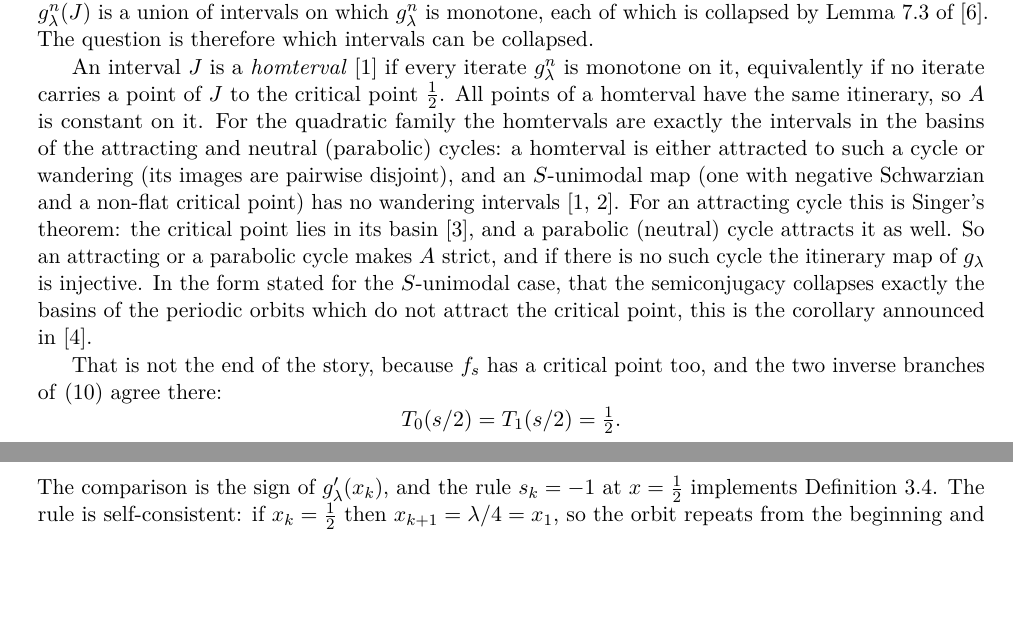
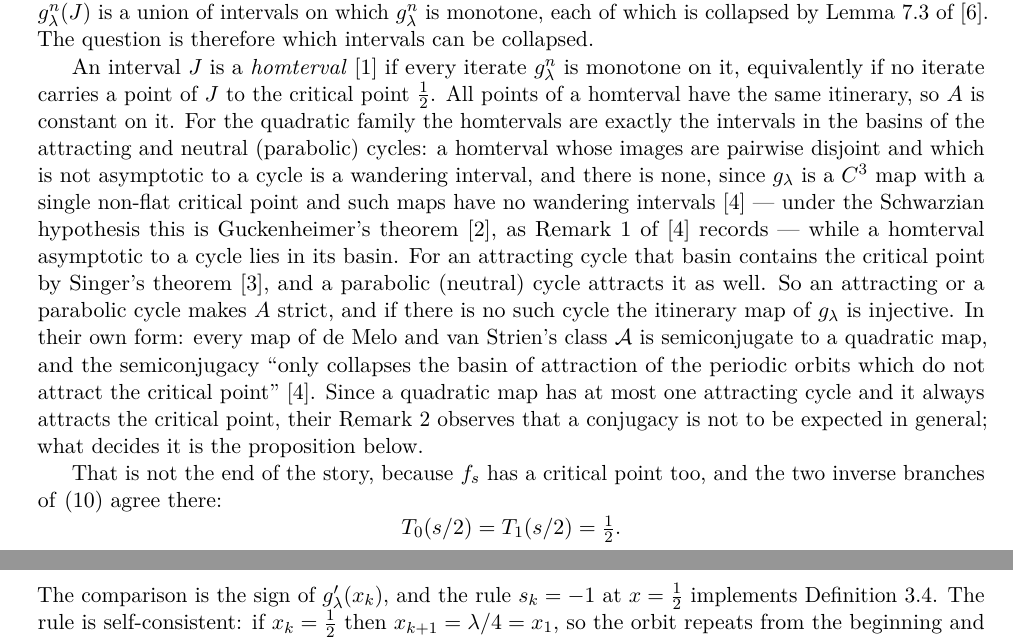
Before and after one commit to dpthurst/core-entropy-app, a LaTeX document (core_entropy_notes.tex): two parts of pages 7 and 8 of 12 before the commit and two parts of pages 7 and 9 of 12 after it, joined at a grey line, cut so that both start at the same text, the shorter picture padded with empty space. Compiled offline with pdfLaTeX.

Commit message:
Quote de Melo-van Strien from the paper, not from its review
The author supplied the Bulletin AMS note, so the citation is now checked
against the source rather than zbMATH's review, and reading it corrected two
things:

  * I had written that the semiconjugacy "collapses exactly the basins".  The
    corollary says "only collapses the basin of attraction of the periodic
    orbits which do not attract the critical point" -- contained in, not
    exactly.  The note now quotes it.

  * I had attributed the absence of wandering intervals to "an S-unimodal map
    (negative Schwarzian and non-flat critical point)", citing de Melo-van
    Strien and Guckenheimer together.  The note's point is that the Schwarzian
    hypothesis is not needed: their theorem is for C^3 maps with a single
    non-flat critical point, and their Remark 1 credits Guckenheimer only for
    the case Sf < 0.  The sentence now says that, which is both stronger and
    gives Guckenheimer exactly his share.

Also picked up from the paper: their definition of wandering interval requires
that no point of the interval be asymptotic to a periodic orbit, which is what
makes the dichotomy in the argument come out right, and their Remark 2 -- a map
of their class may have several attracting cycles whereas a quadratic map has
at most one and it always attracts the critical point -- which is exactly why
the proposition below is needed rather than a conjugacy being automatic.

```diff
--- a/core_entropy_notes.tex
+++ b/core_entropy_notes.tex
@@ -536,15 +536,19 @@ An interval $J$ is a \emph{homterval} \cite{dMvS} if every iterate $g_\lambda^n$
 equivalently if no iterate carries a point of $J$ to the critical point $\tfrac12$.  All points
 of a homterval have the same itinerary, so $A$ is constant on it.  For the quadratic family the
 homtervals are exactly the intervals in the basins of the attracting and neutral (parabolic)
-cycles: a
-homterval is either attracted to such a cycle or wandering (its images are pairwise disjoint),
-and an $S$-unimodal map (one with negative Schwarzian and a non-flat critical point) has no
-wandering intervals \cite{dMvS,Guck}.  For an attracting cycle this is Singer's theorem: the
-critical point lies in its basin \cite{Sing}, and a parabolic (neutral) cycle attracts it as
-well.  So an attracting or a parabolic cycle makes $A$ strict, and if there is no such
-cycle the itinerary map of $g_\lambda$ is injective.  In the form stated for the $S$-unimodal
-case, that the semiconjugacy collapses exactly the basins of the periodic orbits which do not
-attract the critical point, this is the corollary announced in \cite{dMvdS88}.
+cycles: a homterval whose images are pairwise disjoint and which is not asymptotic to a cycle
+is a wandering interval, and there is none, since $g_\lambda$ is a $C^3$ map with a single
+non-flat critical point and such maps have no wandering intervals \cite{dMvdS88} --- under the
+Schwarzian hypothesis this is Guckenheimer's theorem \cite{Guck}, as Remark~1 of
+\cite{dMvdS88} records --- while a homterval asymptotic to a cycle lies in its basin.  For an attracting cycle that basin contains
+the critical point by Singer's theorem \cite{Sing}, and a parabolic (neutral) cycle attracts it
+as well.  So an attracting or a parabolic cycle makes $A$ strict, and if there is no such cycle
+the itinerary map of $g_\lambda$ is injective.  In their own form: every map of de Melo and van
+Strien's class $\mathcal A$ is semiconjugate to a quadratic map, and the semiconjugacy ``only
+collapses the basin of attraction of the periodic orbits which do not attract the critical
+point'' \cite{dMvdS88}.  Since a quadratic map has at most one attracting cycle and it always
+attracts the critical point, their Remark~2 observes that a conjugacy is not to be expected in
+general; what decides it is the proposition below.
 
 That is not the end of the story, because $f_s$ has a critical point too, and the two inverse
 branches of \eqref{eq:Alim} agree there:
```
